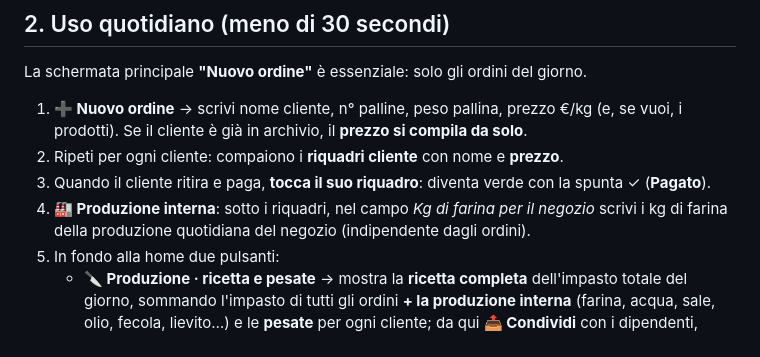
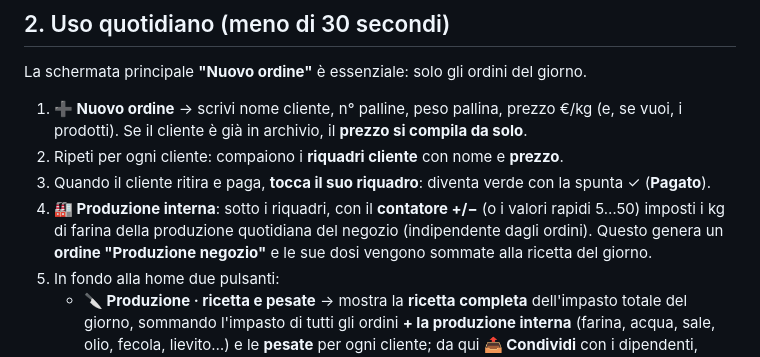
Before and after one commit to legrottaglieumberto-collab/panificio-manager, a Markdown page: GUIDA.md, the part around the change. Drawn GitHub-style.

Commit message:
Guida: contatore produzione interna e ordine negozio
Co-Authored-By: Claude Opus 4.8 <noreply@anthropic.com>

```diff
--- a/GUIDA.md
+++ b/GUIDA.md
@@ -29,8 +29,10 @@ La schermata principale **"Nuovo ordine"** è essenziale: solo gli ordini del gi
 2. Ripeti per ogni cliente: compaiono i **riquadri cliente** con nome e **prezzo**.
 3. Quando il cliente ritira e paga, **tocca il suo riquadro**: diventa verde con la
    spunta ✓ (**Pagato**).
-4. **🏭 Produzione interna**: sotto i riquadri, nel campo *Kg di farina per il negozio*
-   scrivi i kg di farina della produzione quotidiana del negozio (indipendente dagli ordini).
+4. **🏭 Produzione interna**: sotto i riquadri, con il **contatore +/−** (o i valori
+   rapidi 5…50) imposti i kg di farina della produzione quotidiana del negozio
+   (indipendente dagli ordini). Questo genera un **ordine "Produzione negozio"** e le
+   sue dosi vengono sommate alla ricetta del giorno.
 5. In fondo alla home due pulsanti:
    - **🔪 Produzione · ricetta e pesate** → mostra la **ricetta completa** dell'impasto
      totale del giorno, sommando l'impasto di tutti gli ordini **+ la produzione interna**
```
